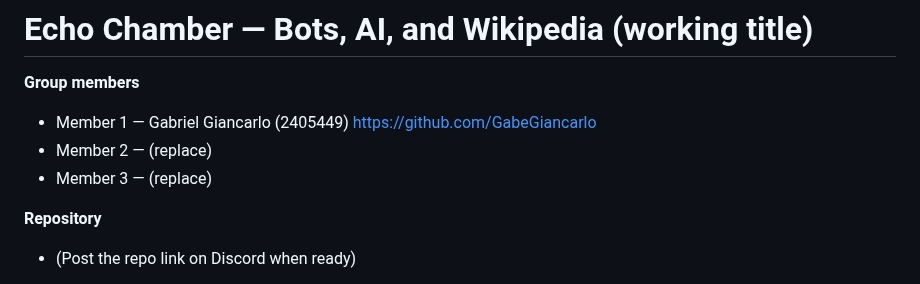
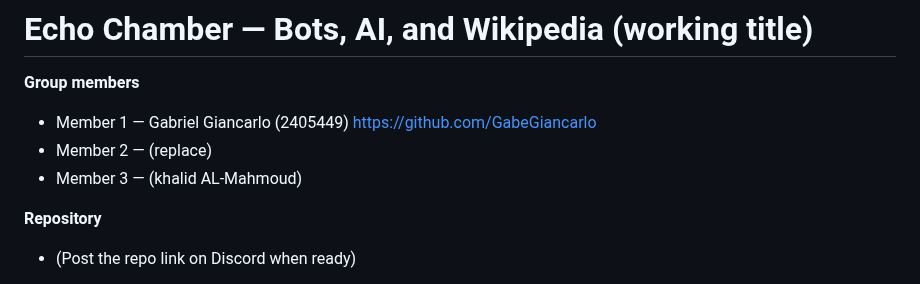
Before and after one commit to GabeGiancarlo/EchoChamber, a Markdown page: README.md, the part around the change. Rendered like a GitHub page.

```diff
--- a/README.md
+++ b/README.md
@@ -3,7 +3,7 @@
 **Group members**
 - Member 1 — Gabriel Giancarlo (2405449) https://github.com/GabeGiancarlo
 - Member 2 — (replace)
-- Member 3 — (replace)
+- Member 3 — (khalid AL-Mahmoud)
 
 **Repository**
 - (Post the repo link on Discord when ready)
```
